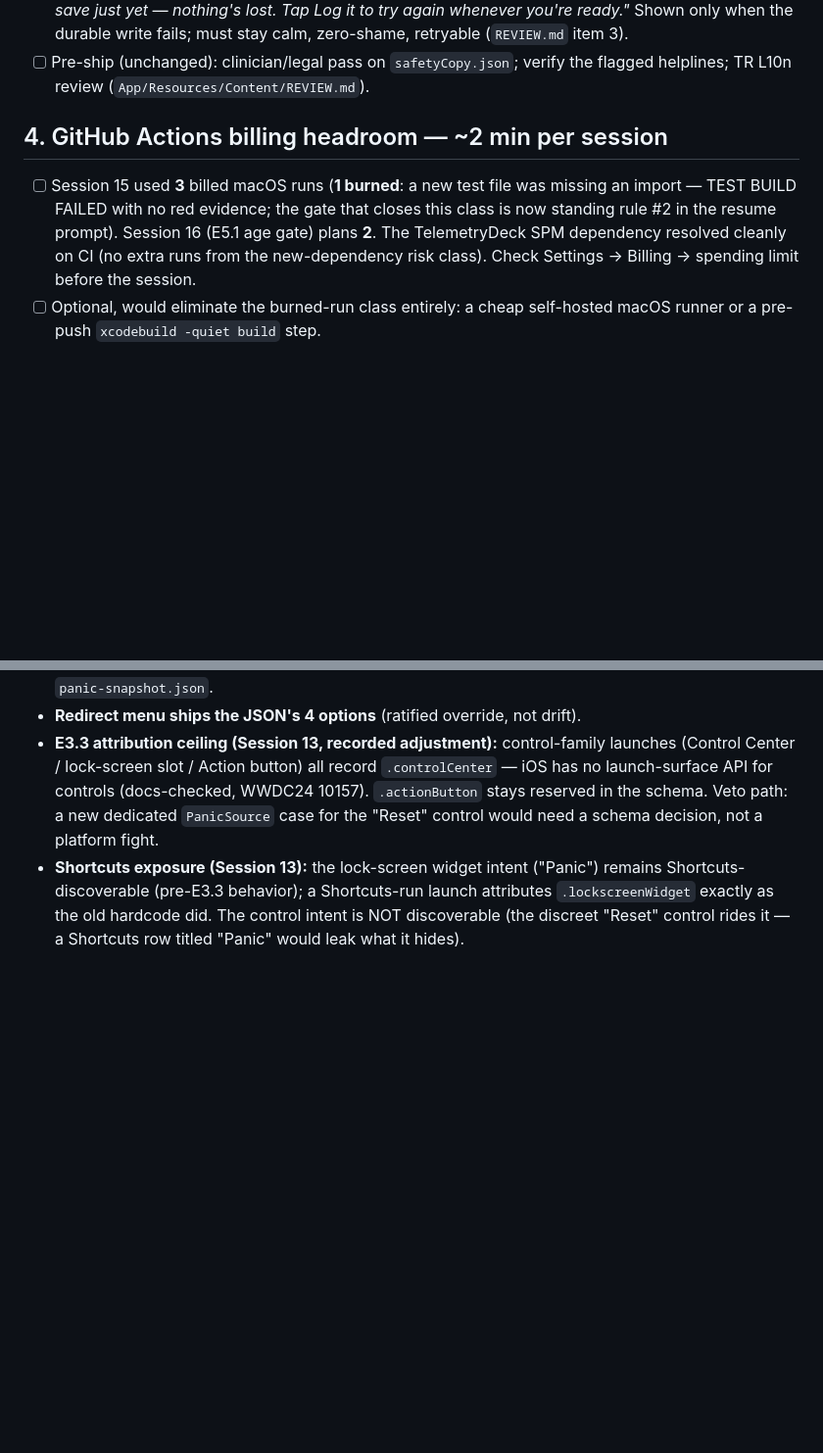
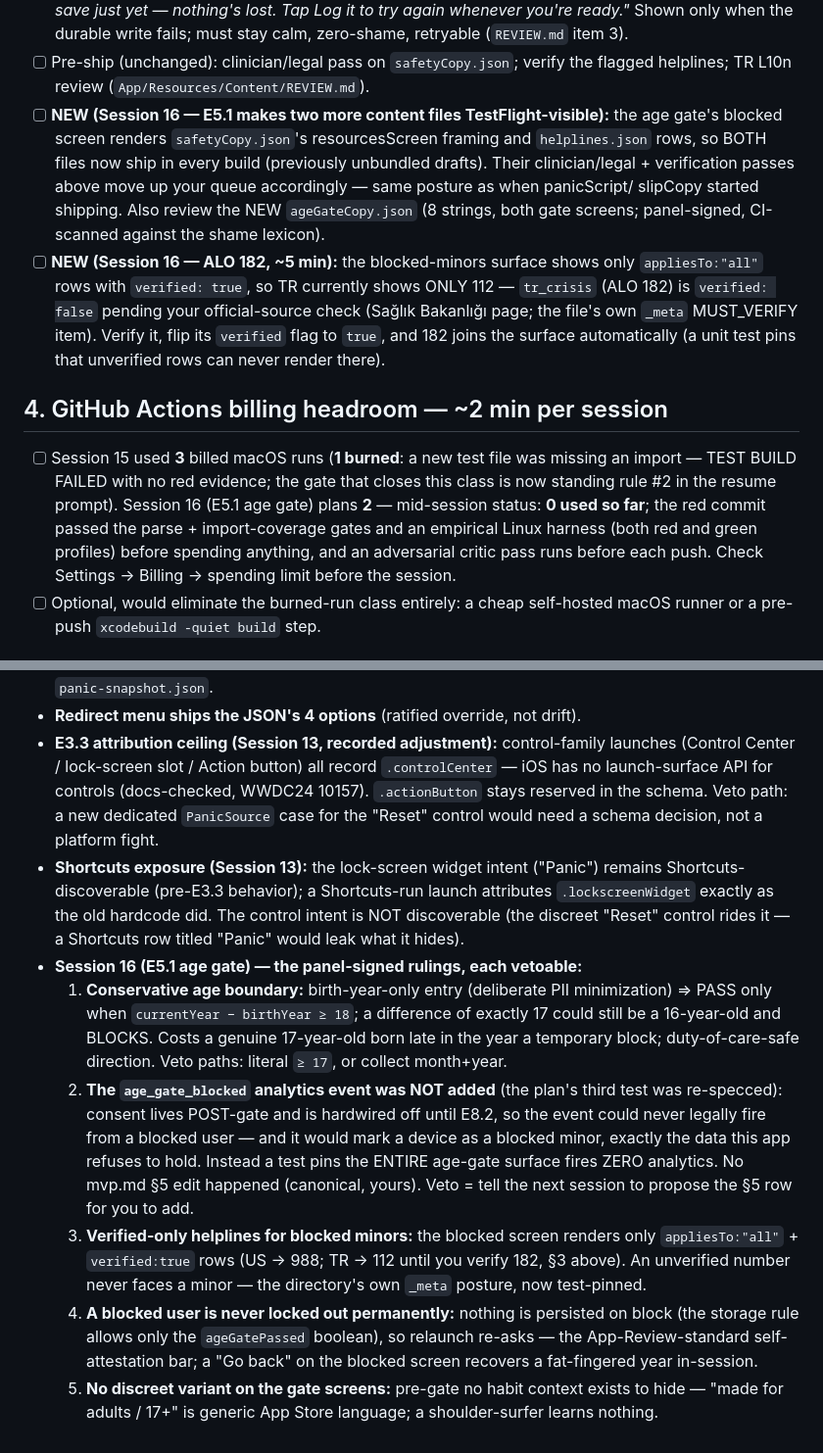
Before and after one commit to aytekXR/unhooked-quit-widget, a Markdown page: docs/operator-expected.md, 2 parts joined by grey strips. Shown at 98% size. GitHub-like rendering; blank space fills up the shorter version.

Commit message:
docs: mid-Session 16 operator status check — E5.1 IN FLIGHT on plan (schema tension resolved agent-side via zero-fire re-spec, joint safety sign-off unanimous, red commit locally verified, 0/2 billed runs used) + §3 gains E5.1 safety-content items (safetyCopy/helplines become TestFlight-visible; ALO 182 verify→flip-flag task) + §4 mid-session note + the five vetoable Session 16 rulings on record [skip ci]
Co-Authored-By: Claude Fable 5 <noreply@anthropic.com>

```diff
--- a/docs/operator-expected.md
+++ b/docs/operator-expected.md
@@ -120,15 +120,30 @@ a live failure. Original context, for the record:
       fails; must stay calm, zero-shame, retryable (`REVIEW.md` item 3).
 - [ ] Pre-ship (unchanged): clinician/legal pass on `safetyCopy.json`; verify the
       flagged helplines; TR L10n review (`App/Resources/Content/REVIEW.md`).
+- [ ] **NEW (Session 16 — E5.1 makes two more content files TestFlight-visible):**
+      the age gate's blocked screen renders `safetyCopy.json`'s resourcesScreen
+      framing and `helplines.json` rows, so BOTH files now ship in every build
+      (previously unbundled drafts). Their clinician/legal + verification passes
+      above move up your queue accordingly — same posture as when panicScript/
+      slipCopy started shipping. Also review the NEW `ageGateCopy.json` (8 strings,
+      both gate screens; panel-signed, CI-scanned against the shame lexicon).
+- [ ] **NEW (Session 16 — ALO 182, ~5 min):** the blocked-minors surface shows only
+      `appliesTo:"all"` rows with `verified: true`, so TR currently shows ONLY 112 —
+      `tr_crisis` (ALO 182) is `verified: false` pending your official-source check
+      (Sağlık Bakanlığı page; the file's own `_meta` MUST_VERIFY item). Verify it,
+      flip its `verified` flag to `true`, and 182 joins the surface automatically
+      (a unit test pins that unverified rows can never render there).
 
 ## 4. GitHub Actions billing headroom — ~2 min per session
 
 - [ ] Session 15 used **3** billed macOS runs (**1 burned**: a new test file was
       missing an import — TEST BUILD FAILED with no red evidence; the gate that
       closes this class is now standing rule #2 in the resume prompt). Session 16
-      (E5.1 age gate) plans **2**. The TelemetryDeck SPM dependency resolved
-      cleanly on CI (no extra runs from the new-dependency risk class). Check
-      Settings → Billing → spending limit before the session.
+      (E5.1 age gate) plans **2** — mid-session status: **0 used so far**; the red
+      commit passed the parse + import-coverage gates and an empirical Linux
+      harness (both red and green profiles) before spending anything, and an
+      adversarial critic pass runs before each push. Check Settings → Billing →
+      spending limit before the session.
 - [ ] Optional, would eliminate the burned-run class entirely: a cheap self-hosted
       macOS runner or a pre-push `xcodebuild -quiet build` step.
 
@@ -226,3 +241,27 @@ env `UITEST_SEED_PANIC_SNAPSHOT=1` (two-quit pre-cache: "Vaping" + one discreet)
   attributes `.lockscreenWidget` exactly as the old hardcode did. The control
   intent is NOT discoverable (the discreet "Reset" control rides it — a Shortcuts
   row titled "Panic" would leak what it hides).
+- **Session 16 (E5.1 age gate) — the panel-signed rulings, each vetoable:**
+  1. **Conservative age boundary:** birth-year-only entry (deliberate PII
+     minimization) ⇒ PASS only when `currentYear − birthYear ≥ 18`; a difference
+     of exactly 17 could still be a 16-year-old and BLOCKS. Costs a genuine
+     17-year-old born late in the year a temporary block; duty-of-care-safe
+     direction. Veto paths: literal `≥ 17`, or collect month+year.
+  2. **The `age_gate_blocked` analytics event was NOT added** (the plan's third
+     test was re-specced): consent lives POST-gate and is hardwired off until
+     E8.2, so the event could never legally fire from a blocked user — and it
+     would mark a device as a blocked minor, exactly the data this app refuses
+     to hold. Instead a test pins the ENTIRE age-gate surface fires ZERO
+     analytics. No mvp.md §5 edit happened (canonical, yours). Veto = tell the
+     next session to propose the §5 row for you to add.
+  3. **Verified-only helplines for blocked minors:** the blocked screen renders
+     only `appliesTo:"all"` + `verified:true` rows (US → 988; TR → 112 until you
+     verify 182, §3 above). An unverified number never faces a minor — the
+     directory's own `_meta` posture, now test-pinned.
+  4. **A blocked user is never locked out permanently:** nothing is persisted on
+     block (the storage rule allows only the `ageGatePassed` boolean), so
+     relaunch re-asks — the App-Review-standard self-attestation bar; a "Go back"
+     on the blocked screen recovers a fat-fingered year in-session.
+  5. **No discreet variant on the gate screens:** pre-gate no habit context
+     exists to hide — "made for adults / 17+" is generic App Store language; a
+     shoulder-surfer learns nothing.
```
Also changed, not shown: other parts of docs/operator-expected.md (+1 -1 lines).
